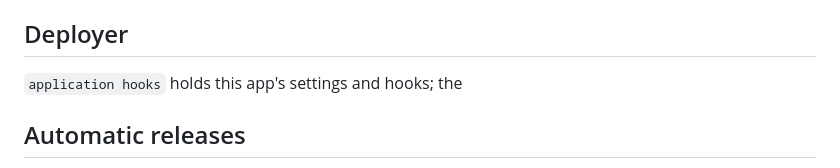
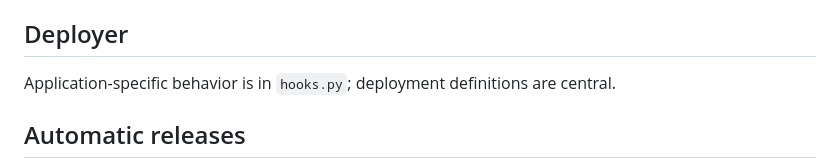
Before and after one commit to kylescudder/moss, a Markdown page: deploy/README.md, the part around the change. GitHub-like rendering.

Commit message:
docs: align app operations with the central supervisor

```diff
--- a/deploy/README.md
+++ b/deploy/README.md
@@ -21,7 +21,7 @@ Host checkout: `/Users/kyle/platform/apps/moss`.
 
 ## Deployer
 
-`application hooks` holds this app's settings and hooks; the
+Application-specific behavior is in `hooks.py`; deployment definitions are central.
 
 ## Automatic releases
 
```
